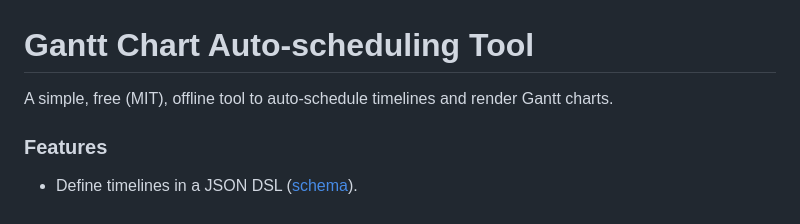
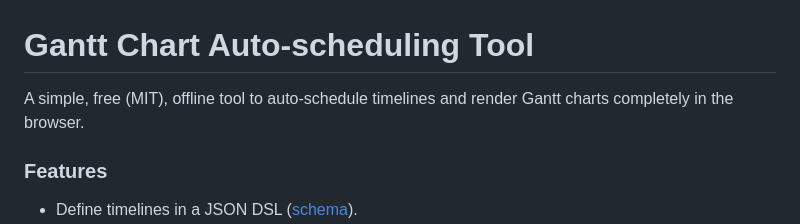
Before and after one commit to garyg1/gantt-chart-tool, a Markdown page: README.md, the part around the change. Rendered like a GitHub page.

Commit message:
minor changes to readme

```diff
--- a/README.md
+++ b/README.md
@@ -1,5 +1,5 @@
 # Gantt Chart Auto-scheduling Tool
-A simple, free (MIT), offline tool to auto-schedule timelines and render Gantt charts.
+A simple, free (MIT), offline tool to auto-schedule timelines and render Gantt charts completely in the browser.
 
 ### Features
 * Define timelines in a JSON DSL ([schema](https://github.com/garyg1/gantt-chart-tool/blob/main/schema.json)).
```
